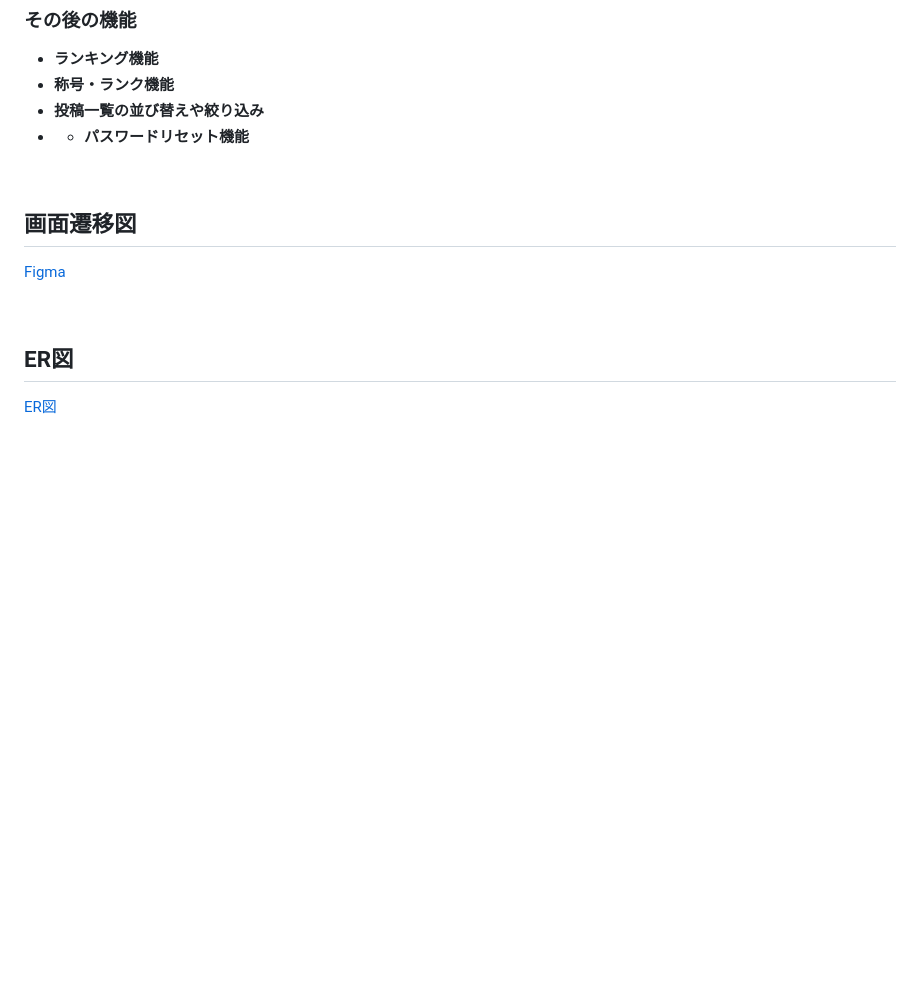
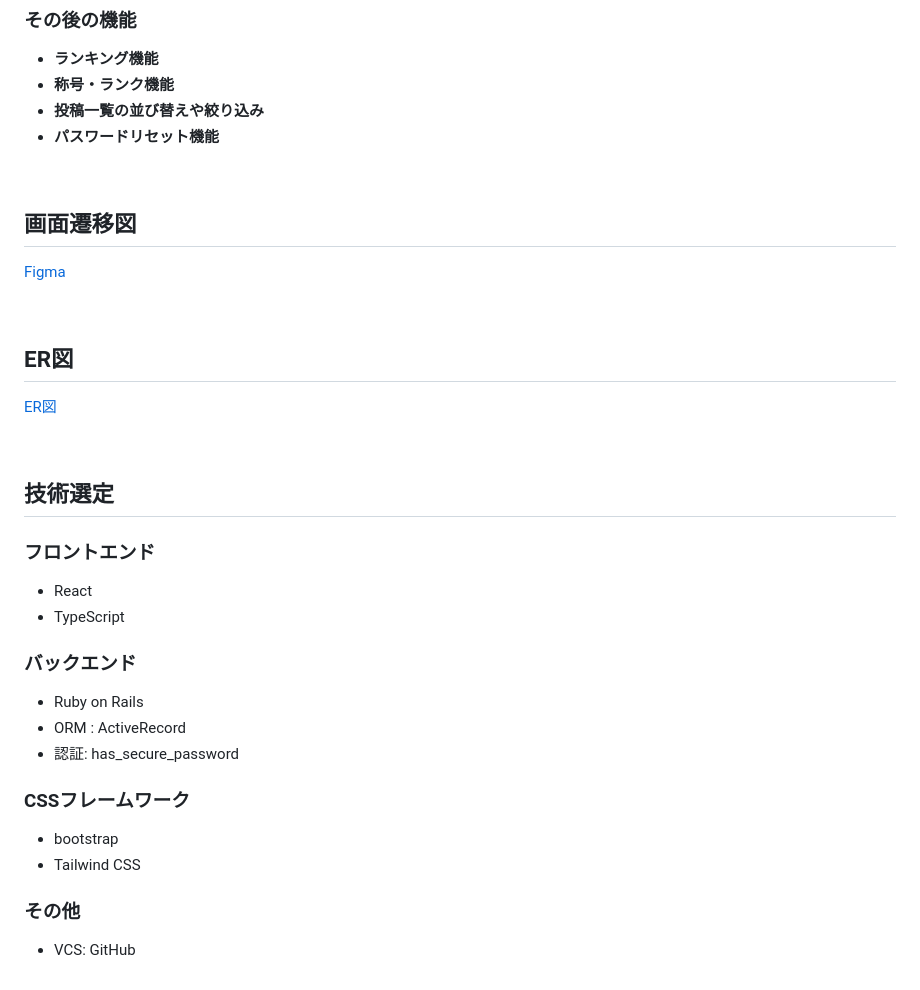
Before and after one commit to Akari-Mu/DishChallenge, a Markdown page: README.md, the part around the change. Rendered like a GitHub page; blank space fills up the shorter version.

```diff
--- a/README.md
+++ b/README.md
@@ -56,7 +56,7 @@ DishChallenge は、日々の料理をただの作業から楽しみの時間へ
 - **ランキング機能**
 - **称号・ランク機能**
 - **投稿一覧の並び替えや絞り込み**
-- - **パスワードリセット機能**
+- **パスワードリセット機能**
 
 <br />
 
@@ -70,5 +70,26 @@ DishChallenge は、日々の料理をただの作業から楽しみの時間へ
 
 [ER図][]
 
+<br />
+
+## 技術選定
+
+### フロントエンド
+
+- React
+- TypeScript
+
+### バックエンド
+- Ruby on Rails
+- ORM : ActiveRecord
+- 認証: has_secure_password
+
+### CSSフレームワーク
+- bootstrap
+- Tailwind CSS
+
+### その他
+- VCS: GitHub
+
 [Figma]: https://www.figma.com/design/gTGn2sVYWR52Eu0nwMl2SG/%E7%84%A1%E9%A1%8C?node-id=0-1&t=yJcPNVzqNuhKlZkr-1  "Figma"
 [ER図]: https://dbdiagram.io/d/6835207f6980ade2eb872699 "ER図"
```
